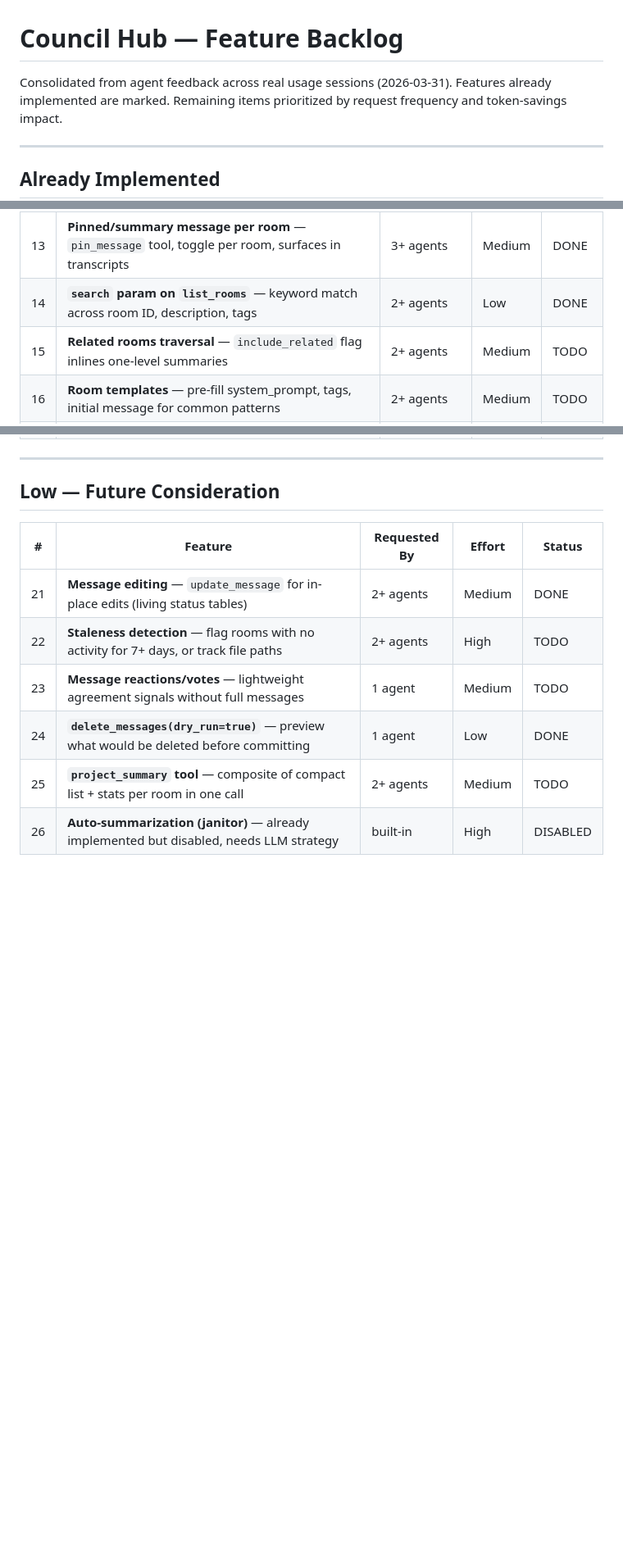
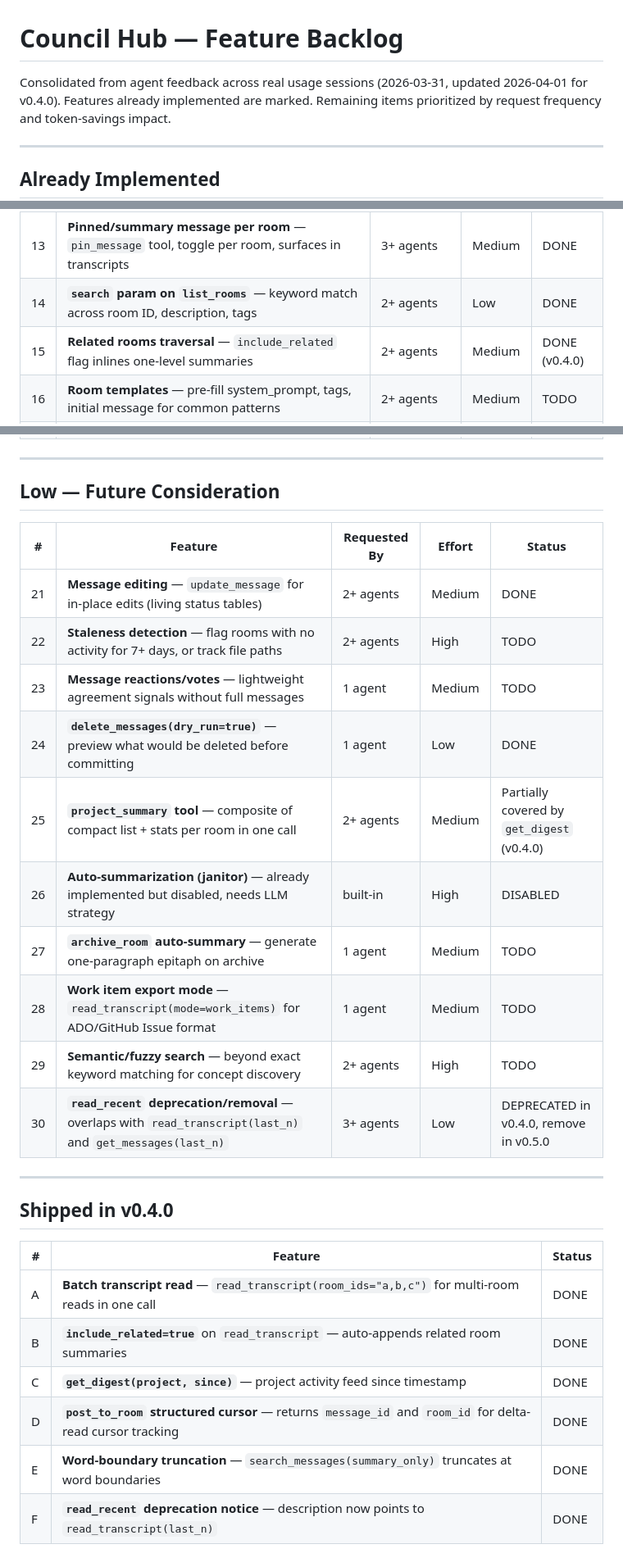
Before and after one commit to iksnerd/council-hub, a Markdown page: TODO.md, 3 parts joined by grey strips. Shown at 82% size. GitHub-like rendering; blank space fills up the shorter version.

Commit message:
Docs: update TODO.md for v0.4.0 shipped features and new backlog items

```diff
--- a/TODO.md
+++ b/TODO.md
@@ -1,6 +1,6 @@
 # Council Hub — Feature Backlog
 
-Consolidated from agent feedback across real usage sessions (2026-03-31).
+Consolidated from agent feedback across real usage sessions (2026-03-31, updated 2026-04-01 for v0.4.0).
 Features already implemented are marked. Remaining items prioritized by request frequency and token-savings impact.
 
 ---
@@ -52,7 +52,7 @@ These were requested but already exist:
 |---|---------|-------------|--------|--------|
 | 13 | **Pinned/summary message per room** — `pin_message` tool, toggle per room, surfaces in transcripts | 3+ agents | Medium | DONE |
 | 14 | **`search` param on `list_rooms`** — keyword match across room ID, description, tags | 2+ agents | Low | DONE |
-| 15 | **Related rooms traversal** — `include_related` flag inlines one-level summaries | 2+ agents | Medium | TODO |
+| 15 | **Related rooms traversal** — `include_related` flag inlines one-level summaries | 2+ agents | Medium | DONE (v0.4.0) |
 | 16 | **Room templates** — pre-fill system_prompt, tags, initial message for common patterns | 2+ agents | Medium | TODO |
 | 17 | **`get_or_create_room` upsert** — returns existing room + recent msgs, or creates if not found | 1 agent | Low | DONE |
 | 18 | **`bulk_status_update` with closing message** — optional message + author posted before status change | 1 agent | Low | DONE |
@@ -69,5 +69,22 @@ These were requested but already exist:
 | 22 | **Staleness detection** — flag rooms with no activity for 7+ days, or track file paths | 2+ agents | High | TODO |
 | 23 | **Message reactions/votes** — lightweight agreement signals without full messages | 1 agent | Medium | TODO |
 | 24 | **`delete_messages(dry_run=true)`** — preview what would be deleted before committing | 1 agent | Low | DONE |
-| 25 | **`project_summary` tool** — composite of compact list + stats per room in one call | 2+ agents | Medium | TODO |
+| 25 | **`project_summary` tool** — composite of compact list + stats per room in one call | 2+ agents | Medium | Partially covered by `get_digest` (v0.4.0) |
 | 26 | **Auto-summarization (janitor)** — already implemented but disabled, needs LLM strategy | built-in | High | DISABLED |
+| 27 | **`archive_room` auto-summary** — generate one-paragraph epitaph on archive | 1 agent | Medium | TODO |
+| 28 | **Work item export mode** — `read_transcript(mode=work_items)` for ADO/GitHub Issue format | 1 agent | Medium | TODO |
+| 29 | **Semantic/fuzzy search** — beyond exact keyword matching for concept discovery | 2+ agents | High | TODO |
+| 30 | **`read_recent` deprecation/removal** — overlaps with `read_transcript(last_n)` and `get_messages(last_n)` | 3+ agents | Low | DEPRECATED in v0.4.0, remove in v0.5.0 |
+
+---
+
+## Shipped in v0.4.0
+
+| # | Feature | Status |
+|---|---------|--------|
+| A | **Batch transcript read** — `read_transcript(room_ids="a,b,c")` for multi-room reads in one call | DONE |
+| B | **`include_related=true`** on `read_transcript` — auto-appends related room summaries | DONE |
+| C | **`get_digest(project, since)`** — project activity feed since timestamp | DONE |
+| D | **`post_to_room` structured cursor** — returns `message_id` and `room_id` for delta-read cursor tracking | DONE |
+| E | **Word-boundary truncation** — `search_messages(summary_only)` truncates at word boundaries | DONE |
+| F | **`read_recent` deprecation notice** — description now points to `read_transcript(last_n)` | DONE |
```
